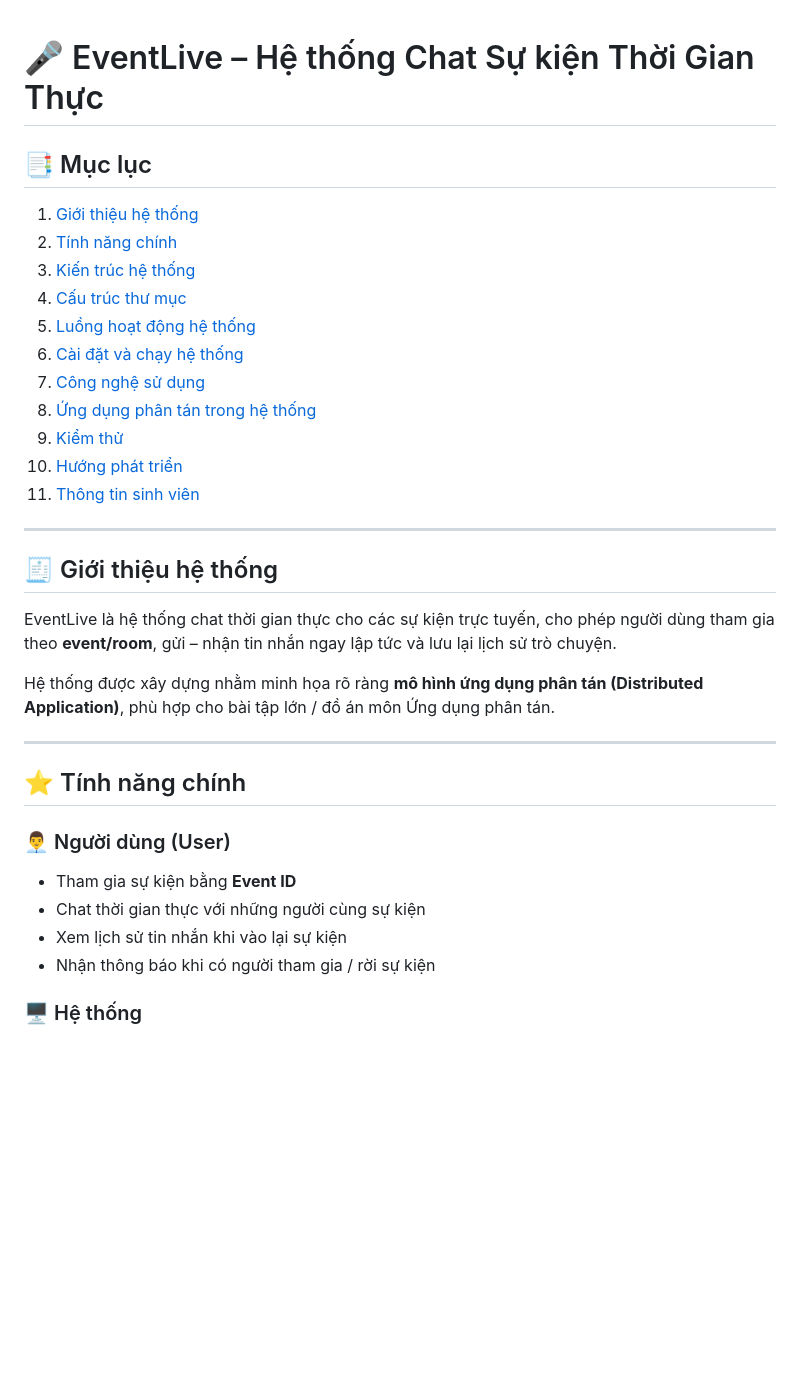
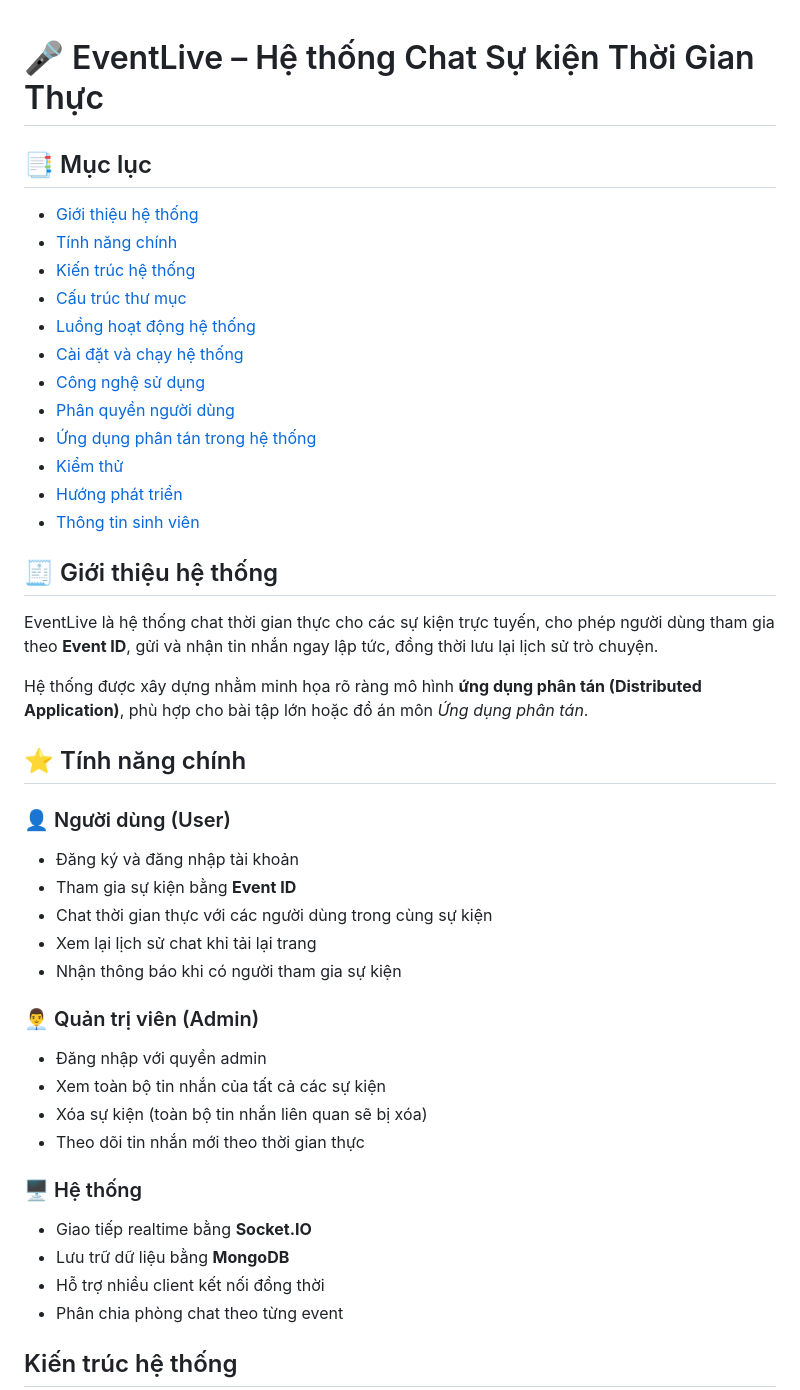
Before and after one commit to pth24022005/app-chat, a Markdown page: readme.md, the part around one of its changes. Rendered like a GitHub page; blank space fills up the shorter version.

```diff
--- a/readme.md
+++ b/readme.md
@@ -1,37 +1,44 @@
+
 # 🎤 EventLive – Hệ thống Chat Sự kiện Thời Gian Thực
 
 ## 📑 Mục lục
-
-1. [Giới thiệu hệ thống](#-giới-thiệu-hệ-thống)
-2. [Tính năng chính](#-tính-năng-chính)
-3. [Kiến trúc hệ thống](#️-kiến-trúc-hệ-thống-distributed-architecture)
-4. [Cấu trúc thư mục](#-cấu-trúc-thư-mục)
-5. [Luồng hoạt động hệ thống](#-luồng-hoạt-động-hệ-thống)
-6. [Cài đặt và chạy hệ thống](#-cài-đặt-và-chạy-hệ-thống)
-7. [Công nghệ sử dụng](#-công-nghệ-sử-dụng)
-8. [Ứng dụng phân tán trong hệ thống](#-ứng-dụng-phân-tán-trong-hệ-thống)
-9. [Kiểm thử](#-kiểm-thử)
-10. [Hướng phát triển](#-hướng-phát-triển)
-11. [Thông tin sinh viên](#-thông-tin-sinh-viên)
-
----
+- [Giới thiệu hệ thống](#giới-thiệu-hệ-thống)
+- [Tính năng chính](#tính-năng-chính)
+- [Kiến trúc hệ thống](#kiến-trúc-hệ-thống)
+- [Cấu trúc thư mục](#cấu-trúc-thư-mục)
+- [Luồng hoạt động hệ thống](#luồng-hoạt-động-hệ-thống)
+- [Cài đặt và chạy hệ thống](#cài-đặt-và-chạy-hệ-thống)
+- [Công nghệ sử dụng](#công-nghệ-sử-dụng)
+- [Phân quyền người dùng](#phân-quyền-người-dùng)
+- [Ứng dụng phân tán trong hệ thống](#ứng-dụng-phân-tán-trong-hệ-thống)
+- [Kiểm thử](#kiểm-thử)
+- [Hướng phát triển](#hướng-phát-triển)
+- [Thông tin sinh viên](#thông-tin-sinh-viên)
 
 ## 🧾 Giới thiệu hệ thống
+EventLive là hệ thống chat thời gian thực cho các sự kiện trực tuyến, cho phép người dùng tham gia theo **Event ID**, gửi và nhận tin nhắn ngay lập tức, đồng thời lưu lại lịch sử trò chuyện.
 
-EventLive là hệ thống chat thời gian thực cho các sự kiện trực tuyến, cho phép người dùng tham gia theo **event/room**, gửi – nhận tin nhắn ngay lập tức và lưu lại lịch sử trò chuyện.
-
-Hệ thống được xây dựng nhằm minh họa rõ ràng **mô hình ứng dụng phân tán (Distributed Application)**, phù hợp cho bài tập lớn / đồ án môn Ứng dụng phân tán.
-
----
+Hệ thống được xây dựng nhằm minh họa rõ ràng mô hình **ứng dụng phân tán (Distributed Application)**, phù hợp cho bài tập lớn hoặc đồ án môn *Ứng dụng phân tán*.
 
 ## ⭐ Tính năng chính
 
-### 👨‍💼 Người dùng (User)
+### 👤 Người dùng (User)
+- Đăng ký và đăng nhập tài khoản
+- Tham gia sự kiện bằng **Event ID**
+- Chat thời gian thực với các người dùng trong cùng sự kiện
+- Xem lại lịch sử chat khi tải lại trang
+- Nhận thông báo khi có người tham gia sự kiện
 
-* Tham gia sự kiện bằng **Event ID**
-* Chat thời gian thực với những người cùng sự kiện
-* Xem lịch sử tin nhắn khi vào lại sự kiện
-* Nhận thông báo khi có người tham gia / rời sự kiện
+### 👨‍💼 Quản trị viên (Admin)
+- Đăng nhập với quyền admin
+- Xem toàn bộ tin nhắn của tất cả các sự kiện
+- Xóa sự kiện (toàn bộ tin nhắn liên quan sẽ bị xóa)
+- Theo dõi tin nhắn mới theo thời gian thực
 
 ### 🖥️ Hệ thống
+- Giao tiếp realtime bằng **Socket.IO**
+- Lưu trữ dữ liệu bằng **MongoDB**
+- Hỗ trợ nhiều client kết nối đồng thời
+- Phân chia phòng chat theo từng event
+## Kiến trúc hệ thống
 
```
Also changed, not shown: other parts of readme.md (+127 -114 lines).
